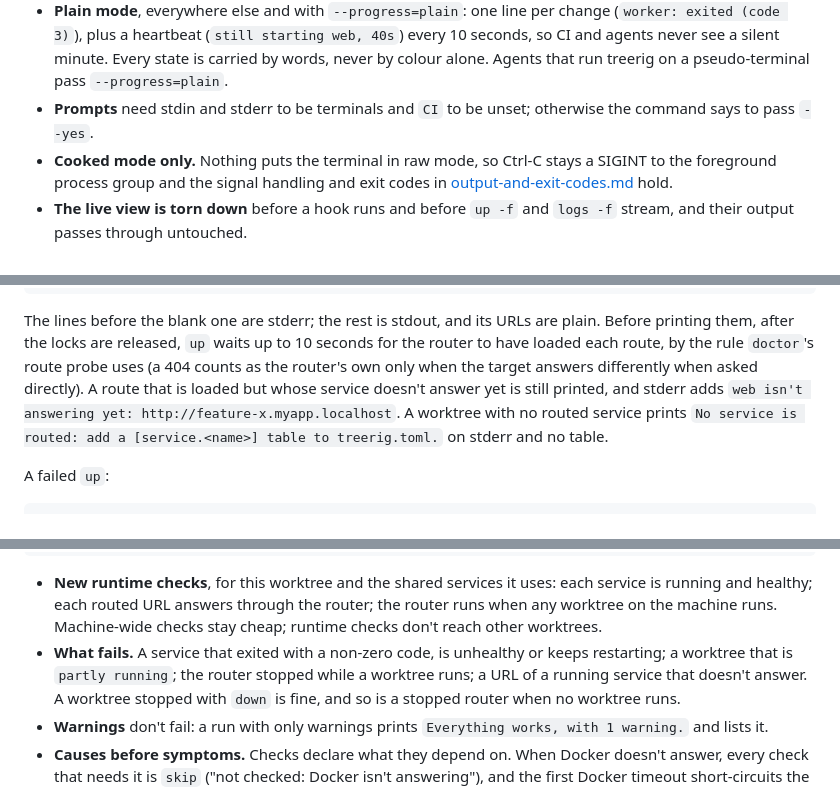
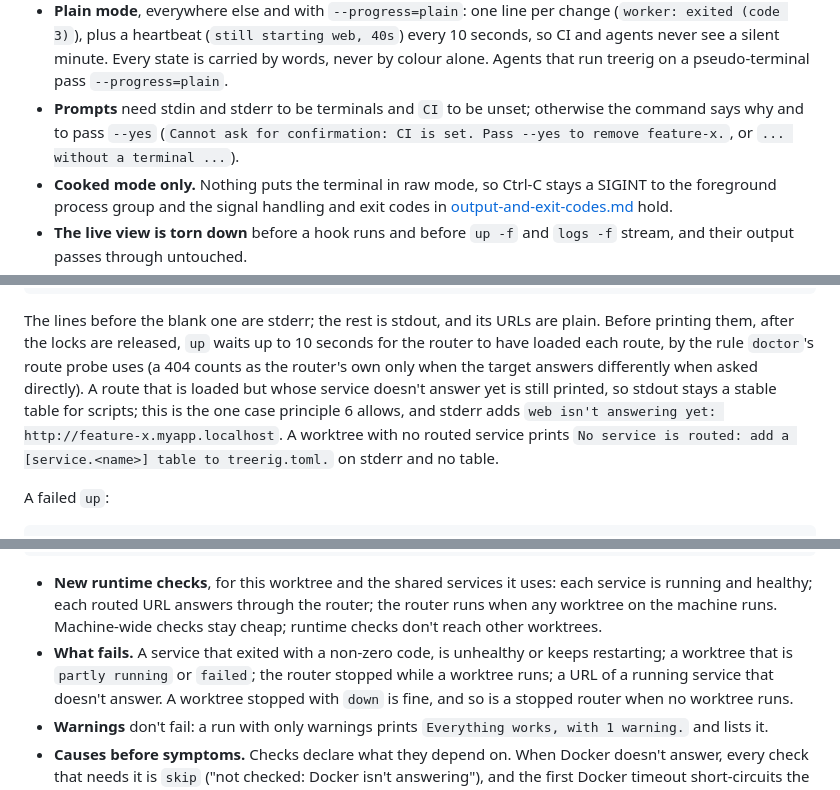
Before and after one commit to sofired/treerig, a Markdown page: docs/design/cli-1.0.md, 3 parts joined by grey strips. Rendered like a GitHub page.

```diff
--- a/docs/design/cli-1.0.md
+++ b/docs/design/cli-1.0.md
@@ -340,7 +348,9 @@ uses an in-repo renderer.
   state is carried by words, never by colour alone. Agents that run treerig on
   a pseudo-terminal pass `--progress=plain`.
 - **Prompts** need stdin and stderr to be terminals and `CI` to be unset;
-  otherwise the command says to pass `--yes`.
+  otherwise the command says why and to pass `--yes` (`Cannot ask for
+  confirmation: CI is set. Pass --yes to remove feature-x.`, or `... without a
+  terminal ...`).
 - **Cooked mode only.** Nothing puts the terminal in raw mode, so Ctrl-C stays a
   SIGINT to the foreground process group and the signal handling and exit
   codes in [output-and-exit-codes.md](../output-and-exit-codes.md) hold.
@@ -401,7 +411,8 @@ plain. Before printing them, after the locks are released, `up` waits up to 10
 seconds for the router to have loaded each route, by the rule `doctor`'s route
 probe uses (a 404 counts as the router's own only when the target answers
 differently when asked directly). A route that is loaded but whose service
-doesn't answer yet is still printed, and stderr adds `web isn't answering yet:
+doesn't answer yet is still printed, so stdout stays a stable table for
+scripts; this is the one case principle 6 allows, and stderr adds `web isn't answering yet:
 http://feature-x.myapp.localhost`. A worktree with no routed service prints `No
 service is routed: add a [service.<name>] table to treerig.toml.` on stderr and
 no table.
@@ -564,7 +575,7 @@ $ treerig doctor
   router; the router runs when any worktree on the machine runs. Machine-wide
   checks stay cheap; runtime checks don't reach other worktrees.
 - **What fails.** A service that exited with a non-zero code, is unhealthy or
-  keeps restarting; a worktree that is `partly running`; the router stopped
+  keeps restarting; a worktree that is `partly running` or `failed`; the router stopped
   while a worktree runs; a URL of a running service that doesn't answer. A
   worktree stopped with `down` is fine, and so is a stopped router when no
   worktree runs.
```
Also changed, not shown: other parts of docs/design/cli-1.0.md (+28 -18 lines).
